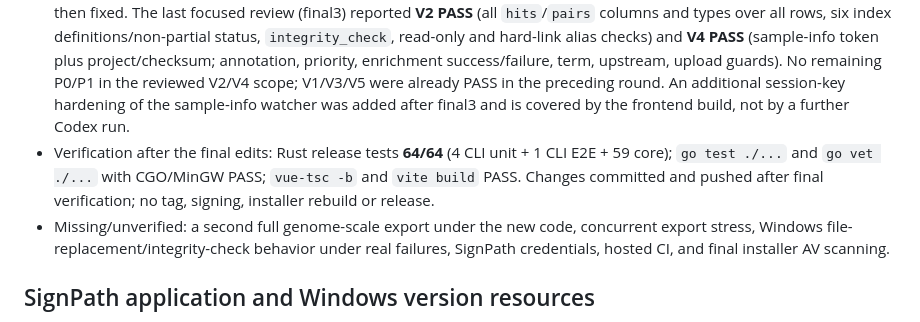
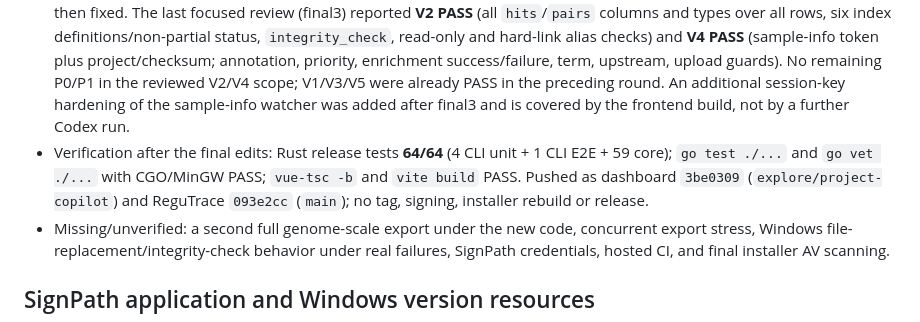
Before and after one commit to XiaoWang-SXAU-Lab/wgcna-dashboard, a Markdown page: docs/exploration/HANDOFF.md, the part around the change. Drawn GitHub-style.

```diff
--- a/docs/exploration/HANDOFF.md
+++ b/docs/exploration/HANDOFF.md
@@ -3,7 +3,7 @@
 - Codex CLI was run read-only against isolated snapshots (no workspace writes, no commits). The first focused ReguTrace review reported C1/C2/C3 FAIL, including non-atomic SQLite/text output, prior grouping by symbol, and evidence-level duplication. The first full review could not see `regutrace/` in its snapshot and reported Rust NOT VERIFIED; it found stale exports after rerun, a shared partial file, header-only SQLite acceptance, ignored numeric parse errors, an upstream-panel response race, and untyped HTTP export errors.
 - Fixed in the working trees: Rust `convert` writes a fresh temporary database/text file and publishes atomically; text formats validate numeric fields; JSONL keeps numeric/null types; gzip is finalized explicitly; gzip is accepted as a bare flag or `--gzip true`; duplicate/ragged headers are rejected; `prior` opens SQLite read-only, groups by `tf_id`, deduplicates individual evidence levels, and rejects DB/output and targets/output aliases by canonical path and file identity (hard links included); new `validate-db` checks canonical `hits`/`pairs` schemas, required `pairs` indexes, column types, and runs `PRAGMA integrity_check`. Go exports are keyed by scan generation, use unique partials, serialize conversion, and return typed 400/404/409 errors; canonical evidence is written to `evidence.<generation>.tsv` so a rerun cannot truncate a download. The prior upload now runs `validate-db`, uses `http.MaxBytesReader` plus an EOF check for malformed trailing JSON, preserves `best_p=0`/null, and rejects line breaks in gene IDs. Frontend upstream queries and Module Explorer annotation/enrichment/term loaders discard stale responses; upload responses are bound to their project/session and cannot overwrite a newer state.
 - Codex verification: the first post-fix full review still reported remaining publication fallback, header-only validation, JSON EOF and stale-loader findings; those were fixed. A focused verification round reported **V1/V5 PASS**, with V2/V3/V4 findings (integrity/index coverage, hard-link aliases, oversized JSON, term guard, stale enrichment failure), which were then fixed. The last focused review (final3) reported **V2 PASS** (all `hits`/`pairs` columns and types over all rows, six index definitions/non-partial status, `integrity_check`, read-only and hard-link alias checks) and **V4 PASS** (sample-info token plus project/checksum; annotation, priority, enrichment success/failure, term, upstream, upload guards). No remaining P0/P1 in the reviewed V2/V4 scope; V1/V3/V5 were already PASS in the preceding round. An additional session-key hardening of the sample-info watcher was added after final3 and is covered by the frontend build, not by a further Codex run.
-- Verification after the final edits: Rust release tests **64/64** (4 CLI unit + 1 CLI E2E + 59 core); `go test ./...` and `go vet ./...` with CGO/MinGW PASS; `vue-tsc -b` and `vite build` PASS. Changes committed and pushed after final verification; no tag, signing, installer rebuild or release.
+- Verification after the final edits: Rust release tests **64/64** (4 CLI unit + 1 CLI E2E + 59 core); `go test ./...` and `go vet ./...` with CGO/MinGW PASS; `vue-tsc -b` and `vite build` PASS. Pushed as dashboard `3be0309` (`explore/project-copilot`) and ReguTrace `093e2cc` (`main`); no tag, signing, installer rebuild or release.
 - Missing/unverified: a second full genome-scale export under the new code, concurrent export stress, Windows file-replacement/integrity-check behavior under real failures, SignPath credentials, hosted CI, and final installer AV scanning.
 
 ## SignPath application and Windows version resources
```
Also changed, not shown: docs/exploration/DSH_PROMPT.md (+1 -1 lines).
